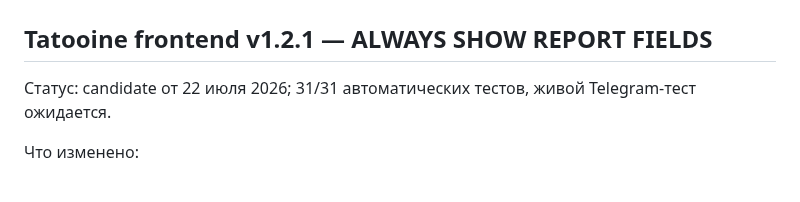
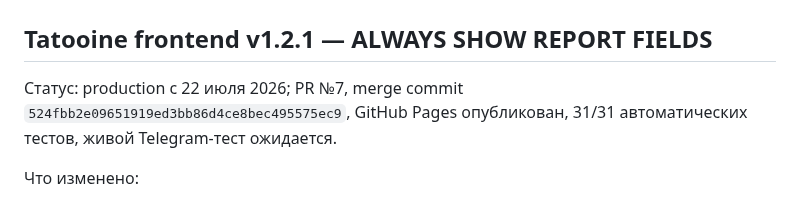
Before and after one commit to kuroebki-blip/Fox-Bar, a Markdown page: docs/CHANGELOG.md, the part around the change. Drawn GitHub-style.

Commit message:
docs: record Tatooine v1.2.1 production release

```diff
--- a/docs/CHANGELOG.md
+++ b/docs/CHANGELOG.md
@@ -2,7 +2,7 @@
 
 ## Tatooine frontend v1.2.1 — ALWAYS SHOW REPORT FIELDS
 
-Статус: candidate от 22 июля 2026; 31/31 автоматических тестов, живой Telegram-тест ожидается.
+Статус: production с 22 июля 2026; PR №7, merge commit `524fbb2e09651919ed3bb86d4ce8bec495575ec9`, GitHub Pages опубликован, 31/31 автоматических тестов, живой Telegram-тест ожидается.
 
 Что изменено:
 
```
Also changed, not shown: docs/PROJECT_STATE.md (+3 -3 lines).
